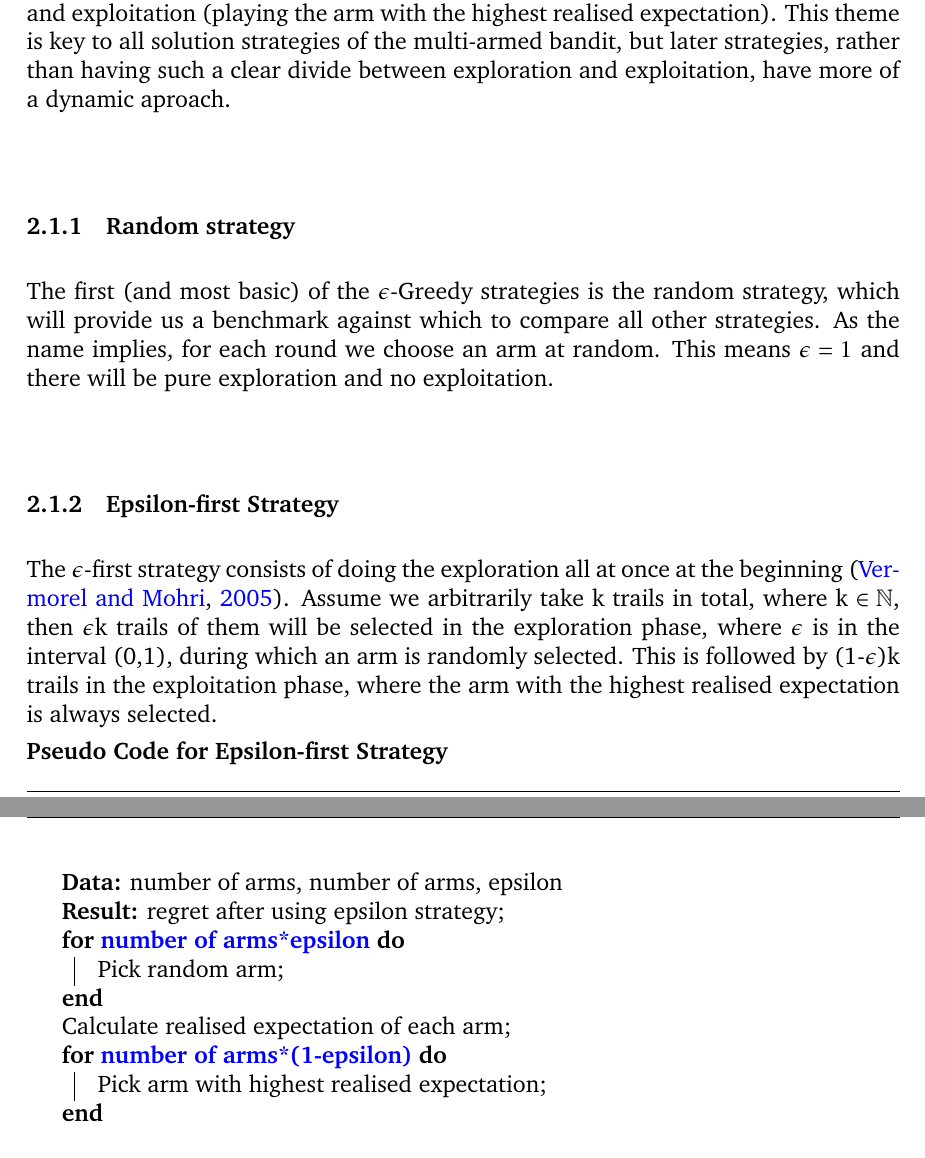
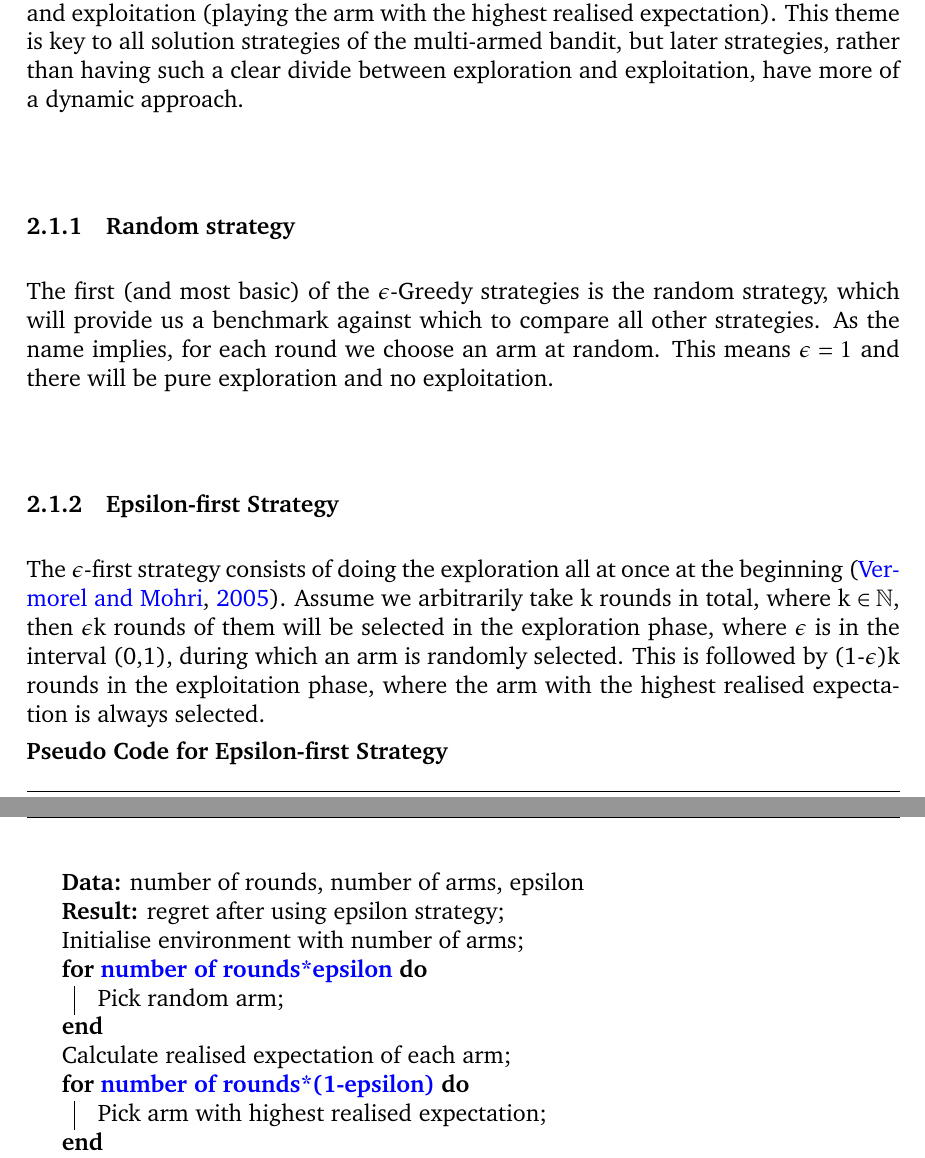
Before and after one commit to ShivamAmratlalPatel/M2RGroupProject, a LaTeX document (report/coursework.tex, which reads report/stationary_strategies.tex): two parts of pages 6 and 7 of 27, joined at a grey line, cut so that both start at the same text. Compiled offline with pdfLaTeX.

Commit message:
Update epsilon-greedy section

```diff
--- a/report/stationary_strategies.tex
+++ b/report/stationary_strategies.tex
@@ -4,7 +4,7 @@ Here, we define \textbf{stationary} distributions for arms as those where the un
 \subsection{$\epsilon$-Greedy}\label{subsec: $epsilon$-greedy}
 The $\epsilon$-Greedy strategy is where arms are 'explored randomly $\epsilon$ percentage of rounds and exploited $1-\epsilon$ percentage of the time'~\citep{DBLP:journals/corr/abs-1807-09809}.
 It follows that the $\epsilon$ we choose must be in the interval [0,1], and we would like to choose $\epsilon$ so that we get the perfect balance between exploration (gathering data from all arms) and exploitation (playing the arm with the highest realised expectation).
-This theme is key to all solution strategies of the multi-armed bandit, but later strategies, rather than having such a clear divide between exploration and exploitation, have more of a dynamic aproach.
+This theme is key to all solution strategies of the multi-armed bandit, but later strategies, rather than having such a clear divide between exploration and exploitation, have more of a dynamic approach.
 
 \subsubsection{Random strategy}
 The first (and most basic) of the $\epsilon$-Greedy strategies is the random strategy, which will provide us a benchmark against which to compare all other strategies.
@@ -14,20 +14,21 @@ This means $\epsilon=1$ and there will be pure exploration and no exploitation.
 \subsubsection{Epsilon-first Strategy}
 
 The $\epsilon$-first strategy consists of doing the exploration all at once at the beginning~\citep{vermorel}.
-Assume we arbitrarily take k trails in total, where k $\in \mathbb{N}$, then $\epsilon$k trails of them will be selected in the exploration phase, where $\epsilon$ is in the interval (0,1), during which an arm is randomly selected.
-This is followed by (1-$\epsilon$)k trails in the exploitation phase, where the arm with the highest realised expectation is always selected.
+Assume we arbitrarily take k rounds in total, where k $\in \mathbb{N}$, then $\epsilon$k rounds of them will be selected in the exploration phase, where $\epsilon$ is in the interval (0,1), during which an arm is randomly selected.
+This is followed by (1-$\epsilon$)k rounds in the exploitation phase, where the arm with the highest realised expectation is always selected.
 \par
 \textbf{Pseudo Code for Epsilon-first Strategy}
 \newline
 \begin{algorithm}[H]
-    \KwData{number of arms, number of arms, epsilon}
+    \KwData{number of rounds, number of arms, epsilon}
     \KwResult{regret after using epsilon strategy\;}
-    \For{number of arms*epsilon}{
+    Initialise environment with number of arms\;
+    \For{number of rounds*epsilon}{
         Pick random arm\;
-        }
-        Calculate realised expectation of each arm\;
+    }
+    Calculate realised expectation of each arm\;
 
-    \For{number of arms*(1-epsilon)}{
+    \For{number of rounds*(1-epsilon)}{
         Pick arm with highest realised expectation\;
     }
     Calculate and return regret
```
